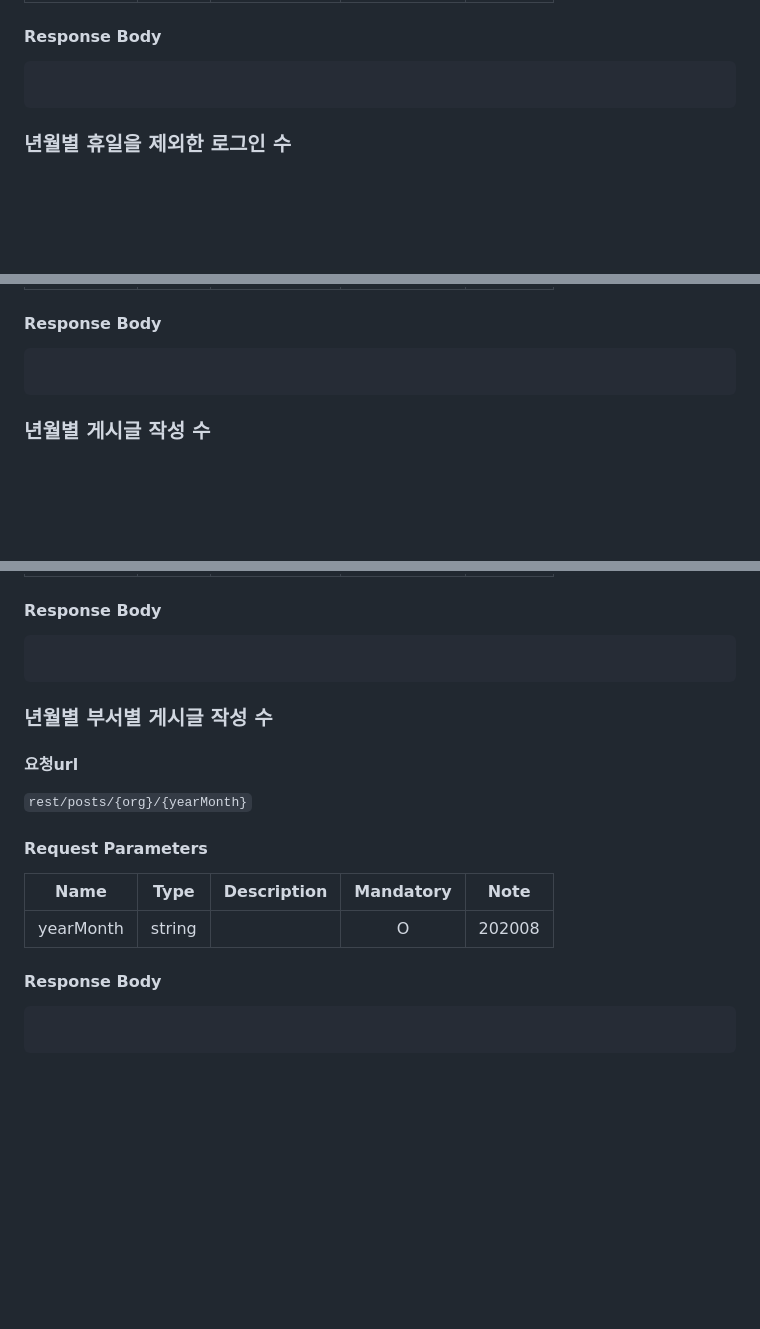
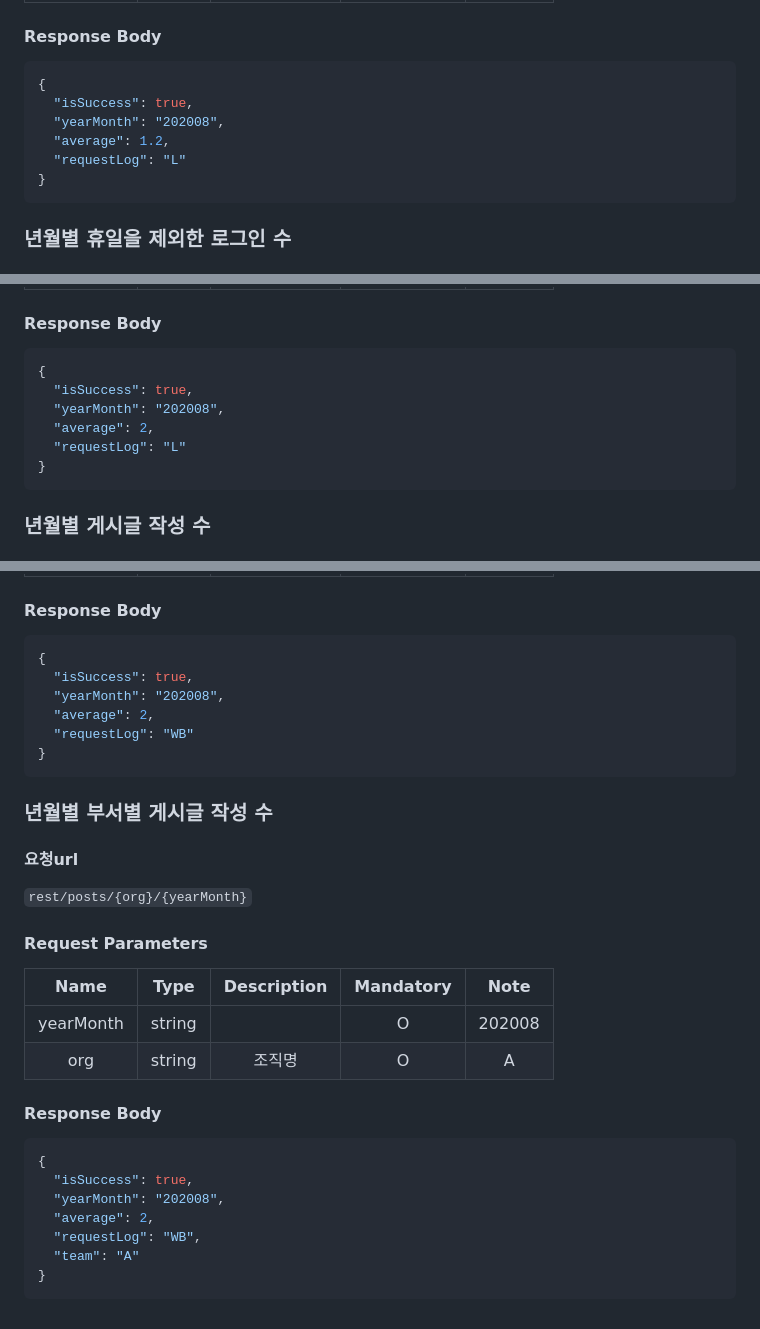
Before and after one commit to HwiYul-G/comento-backend-work, a Markdown page: docs/2week.md, 3 parts joined by grey strips. GitHub-like rendering; blank space fills up the shorter version.

````diff
--- a/docs/2week.md
+++ b/docs/2week.md
@@ -111,7 +91,12 @@
 |yearMonth|string|             |     O     | 202008 |
 #### Response Body
 ```json
-
+{
+  "isSuccess": true,
+  "yearMonth": "202008",
+  "average": 1.2,
+  "requestLog": "L"
+}
 ```
 
 ### 년월별 휴일을 제외한 로그인 수
@@ -123,7 +108,12 @@
 |yearMonth|string|             |     O     | 202008 |
 #### Response Body
 ```json
-
+{
+  "isSuccess": true,
+  "yearMonth": "202008",
+  "average": 2,
+  "requestLog": "L"
+}
 ```
 
 ### 년월별 게시글 작성 수
@@ -135,17 +125,29 @@
 |yearMonth|string|             |     O     | 202008 |
 #### Response Body
 ```json
-
+{
+  "isSuccess": true,
+  "yearMonth": "202008",
+  "average": 2,
+  "requestLog": "WB"
+}
 ```
 
 ### 년월별 부서별 게시글 작성 수
 #### 요청url
 `rest/posts/{org}/{yearMonth}`
 #### Request Parameters
-|     Name     |  Type  | Description | Mandatory |  Note  |
-|:------------:|:------:|:-----------:|:---------:|:------:|
-|yearMonth|string|             |     O     | 202008 |
+|   Name    |  Type  | Description | Mandatory |  Note  |
+|:---------:|:------:|:-----------:|:---------:|:------:|
+| yearMonth |string|             |     O     | 202008 |
+|    org    |string|     조직명     |     O     |   A    |
 #### Response Body
 ```json
-
+{
+  "isSuccess": true,
+  "yearMonth": "202008",
+  "average": 2,
+  "requestLog": "WB",
+  "team": "A"
+}
 ```
````
Also changed, not shown: other parts of docs/2week.md (+13 -33 lines).
